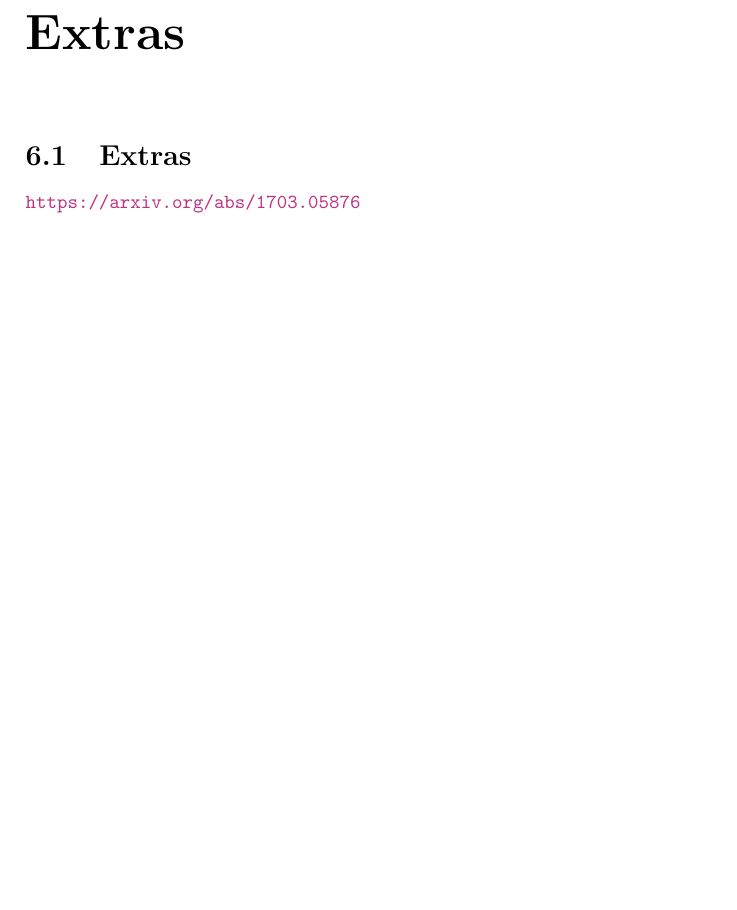
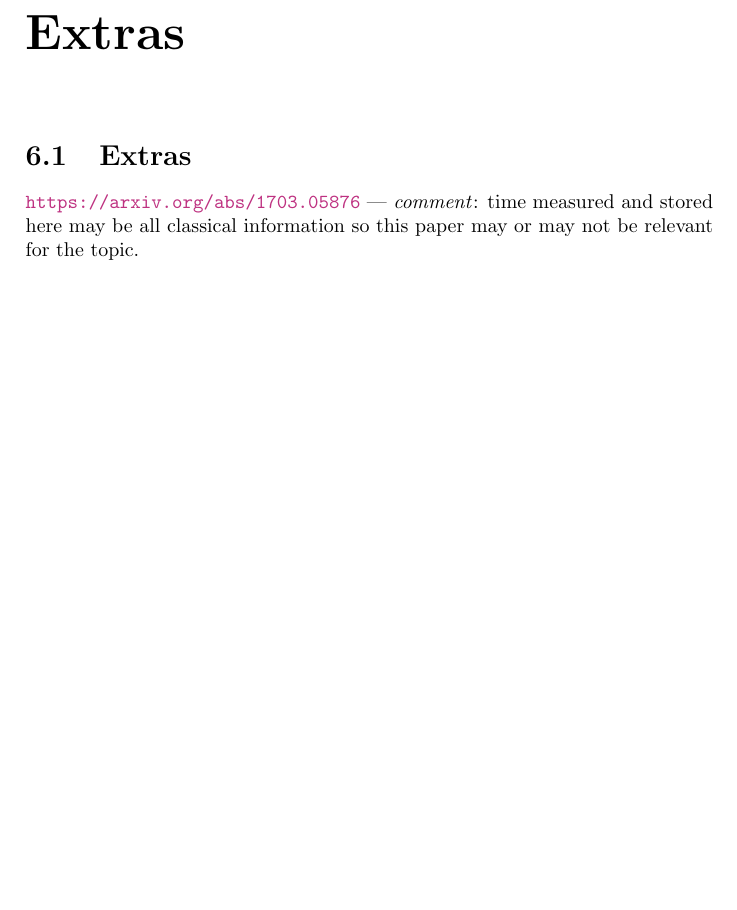
Before and after one commit to gderosa/timeq, a LaTeX thesis (main.tex, which reads misc/misc.tex): part of page 17 of 26, cut so that both start at the same text, the shorter picture padded with empty space. Compiled offline with pdfLaTeX.

Commit message:
stopwatch: comment

```diff
--- a/misc/misc.tex
+++ b/misc/misc.tex
@@ -1,3 +1,6 @@
 \section{Extras}
 
 \url{https://arxiv.org/abs/1703.05876}
+--- \emph{comment}: time measured and stored here
+may be all classical information
+so this paper may or may not be relevant for the topic.
```
